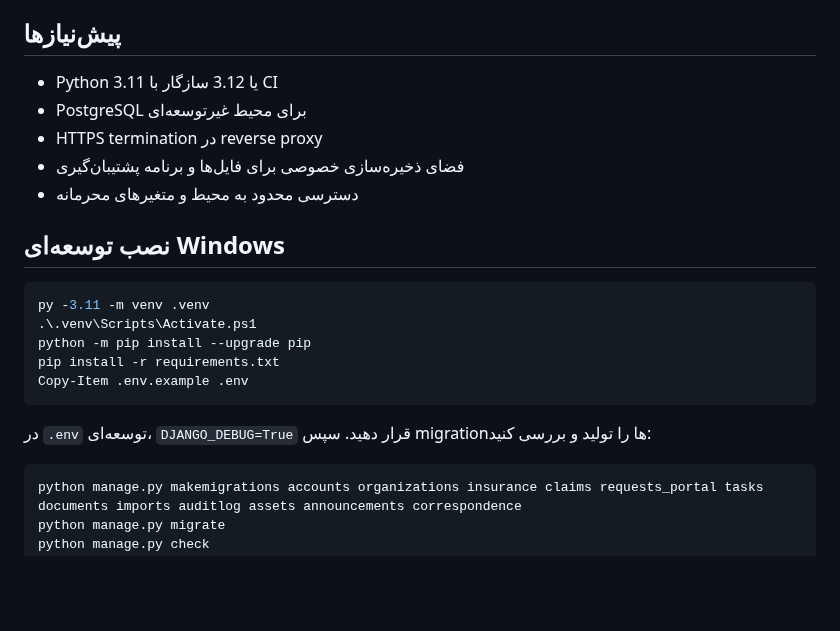
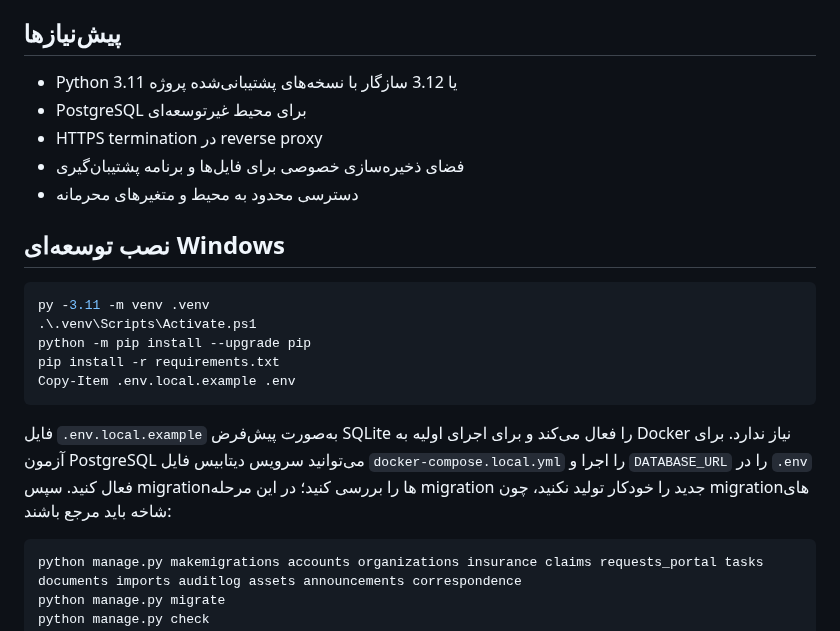
Before and after one commit to msalimimaram/office_kmc, a Markdown page: docs/DEPLOYMENT.md, the part around the change. Rendered like a GitHub page; blank space fills up the shorter version.

Commit message:
docs: correct local setup and test runbook (docs/DEPLOYMENT.md)

````diff
--- a/docs/DEPLOYMENT.md
+++ b/docs/DEPLOYMENT.md
@@ -6,7 +6,7 @@
 
 ## پیش‌نیازها
 
-- Python 3.11 یا 3.12 سازگار با CI
+- Python 3.11 یا 3.12 سازگار با نسخه‌های پشتیبانی‌شده پروژه
 - PostgreSQL برای محیط غیرتوسعه‌ای
 - HTTPS termination در reverse proxy
 - فضای ذخیره‌سازی خصوصی برای فایل‌ها و برنامه پشتیبان‌گیری
@@ -19,10 +19,10 @@ py -3.11 -m venv .venv
 .\.venv\Scripts\Activate.ps1
 python -m pip install --upgrade pip
 pip install -r requirements.txt
-Copy-Item .env.example .env
+Copy-Item .env.local.example .env
 ```
 
-در `.env` توسعه‌ای، `DJANGO_DEBUG=True` قرار دهید. سپس migrationها را تولید و بررسی کنید:
+فایل `.env.local.example` به‌صورت پیش‌فرض SQLite را فعال می‌کند و برای اجرای اولیه به Docker نیاز ندارد. برای آزمون PostgreSQL می‌توانید سرویس دیتابیس فایل `docker-compose.local.yml` را اجرا و `DATABASE_URL` را در `.env` فعال کنید. سپس migrationها را بررسی کنید؛ در این مرحله migration جدید را خودکار تولید نکنید، چون migrationهای شاخه باید مرجع باشند:
 
 ```powershell
 python manage.py makemigrations accounts organizations insurance claims requests_portal tasks documents imports auditlog assets announcements correspondence
````
